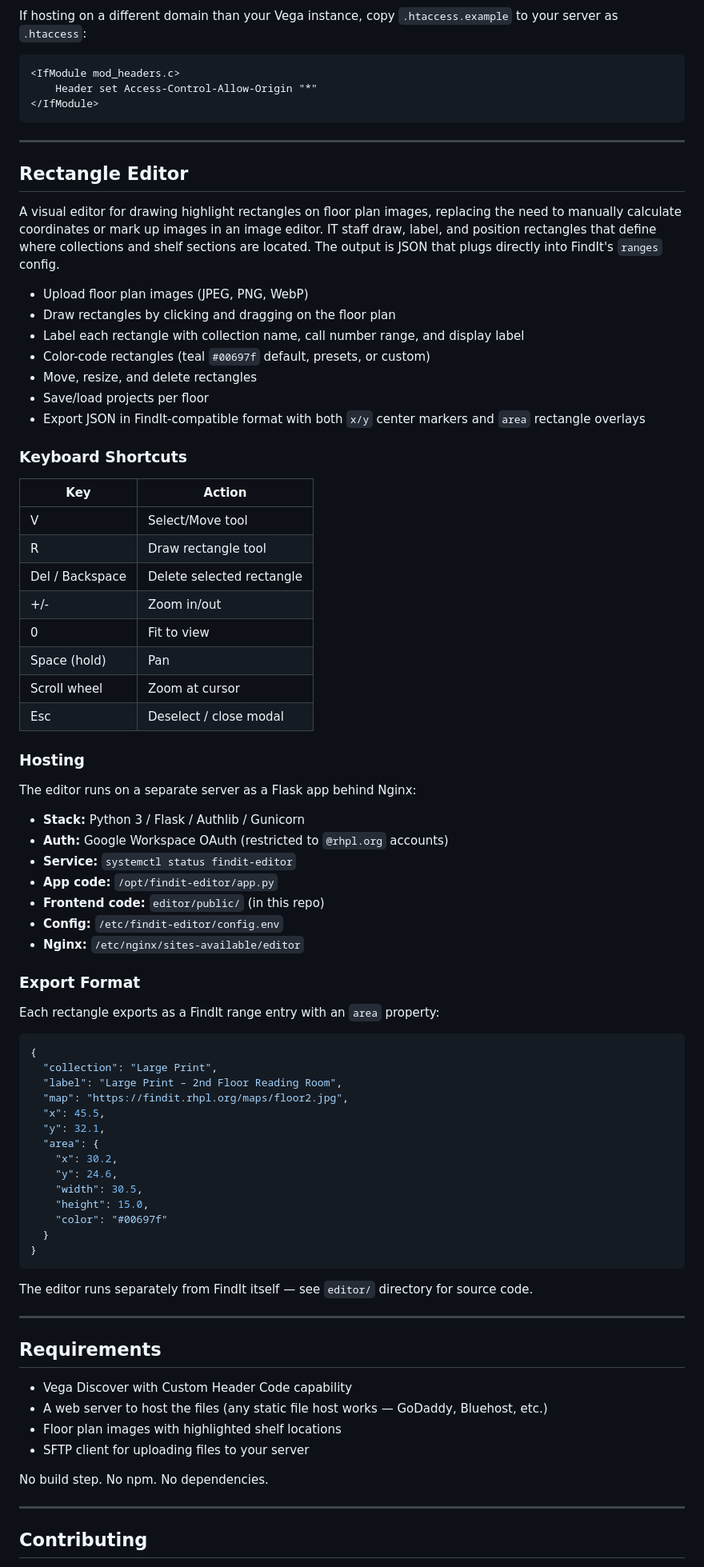
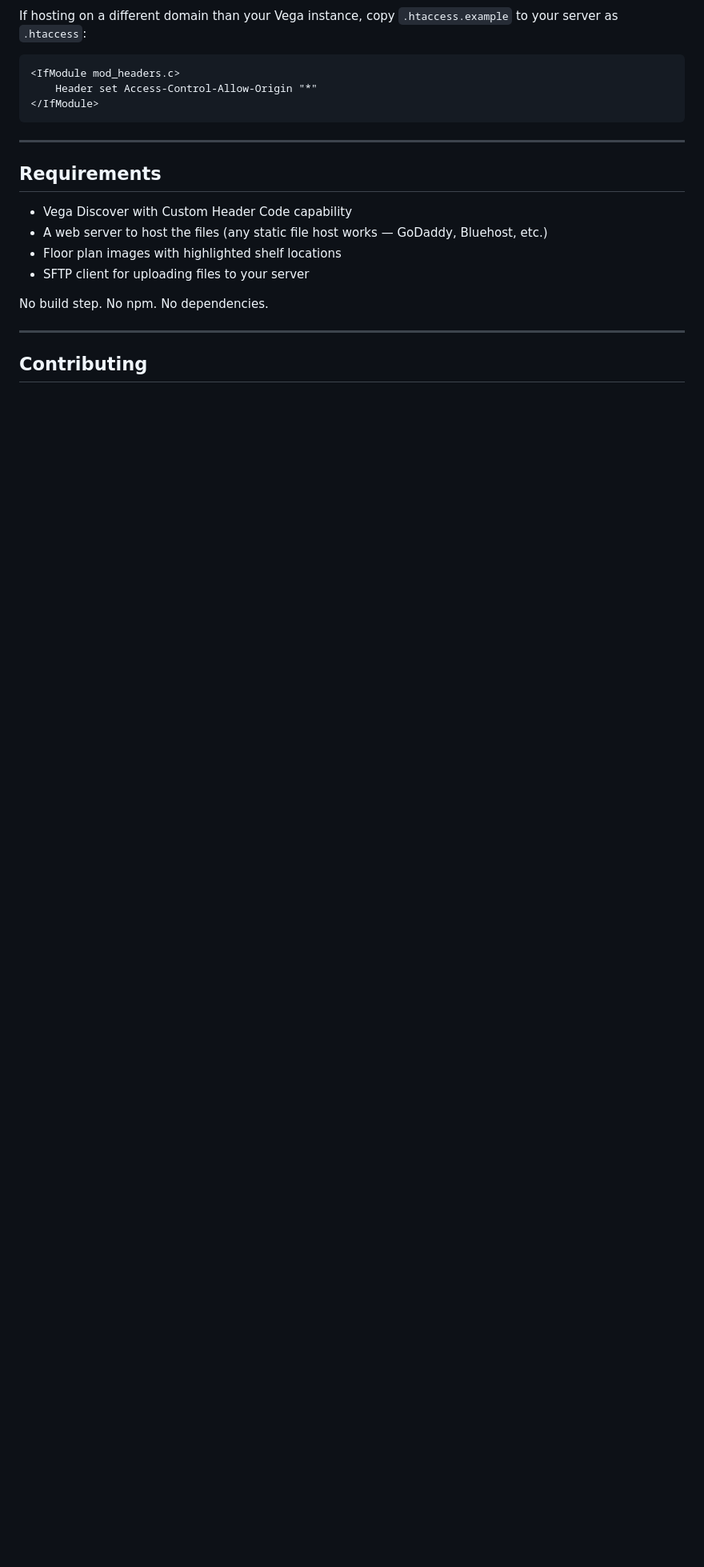
Before and after one commit to RHPubLib/FindIt, a Markdown page: README.md, the part around one of its changes. Shown at 80% size. Drawn GitHub-style; blank space fills up the shorter version.

````diff
--- a/README.md
+++ b/README.md
@@ -249,68 +338,6 @@ If hosting on a different domain than your Vega instance, copy `.htaccess.exampl
 
 ---
 
-## Rectangle Editor
-
-A visual editor for drawing highlight rectangles on floor plan images, replacing the need to manually calculate coordinates or mark up images in an image editor. IT staff draw, label, and position rectangles that define where collections and shelf sections are located. The output is JSON that plugs directly into FindIt's `ranges` config.
-
-- Upload floor plan images (JPEG, PNG, WebP)
-- Draw rectangles by clicking and dragging on the floor plan
-- Label each rectangle with collection name, call number range, and display label
-- Color-code rectangles (teal `#00697f` default, presets, or custom)
-- Move, resize, and delete rectangles
-- Save/load projects per floor
-- Export JSON in FindIt-compatible format with both `x/y` center markers and `area` rectangle overlays
-
-### Keyboard Shortcuts
-
-| Key | Action |
-|-----|--------|
-| V | Select/Move tool |
-| R | Draw rectangle tool |
-| Del / Backspace | Delete selected rectangle |
-| +/- | Zoom in/out |
-| 0 | Fit to view |
-| Space (hold) | Pan |
-| Scroll wheel | Zoom at cursor |
-| Esc | Deselect / close modal |
-
-### Hosting
-
-The editor runs on a separate server as a Flask app behind Nginx:
-
-- **Stack:** Python 3 / Flask / Authlib / Gunicorn
-- **Auth:** Google Workspace OAuth (restricted to `@rhpl.org` accounts)
-- **Service:** `systemctl status findit-editor`
-- **App code:** `/opt/findit-editor/app.py`
-- **Frontend code:** `editor/public/` (in this repo)
-- **Config:** `/etc/findit-editor/config.env`
-- **Nginx:** `/etc/nginx/sites-available/editor`
-
-### Export Format
-
-Each rectangle exports as a FindIt range entry with an `area` property:
-
-```json
-{
-  "collection": "Large Print",
-  "label": "Large Print – 2nd Floor Reading Room",
-  "map": "https://findit.rhpl.org/maps/floor2.jpg",
-  "x": 45.5,
-  "y": 32.1,
-  "area": {
-    "x": 30.2,
-    "y": 24.6,
-    "width": 30.5,
-    "height": 15.0,
-    "color": "#00697f"
-  }
-}
-```
-
-The editor runs separately from FindIt itself — see `editor/` directory for source code.
-
----
-
 ## Requirements
 
 - Vega Discover with Custom Header Code capability
````
Also changed, not shown: other parts of README.md (+95 -6 lines).
